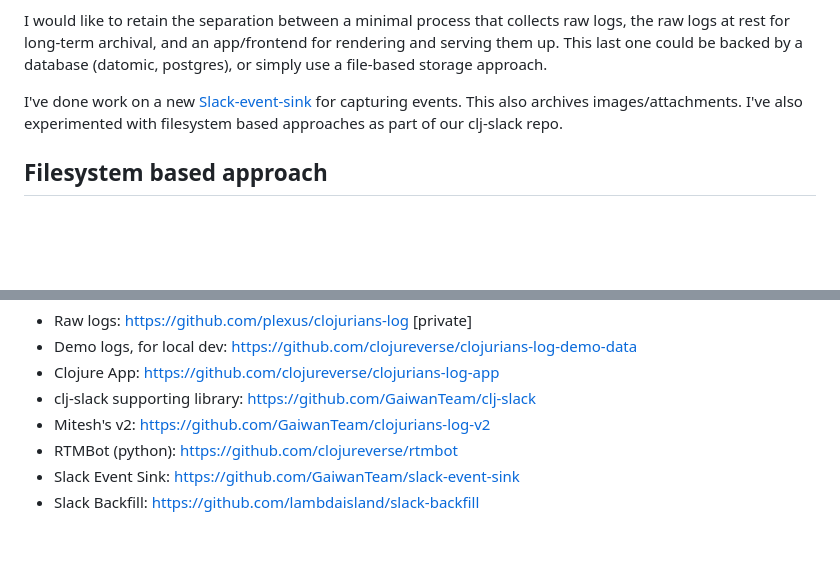
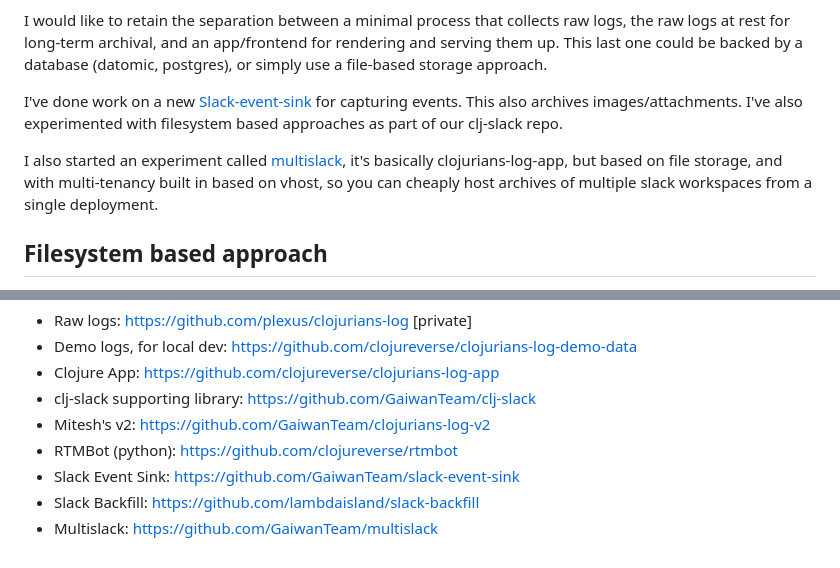
Before and after one commit to clojureverse/clojurians-log-app, a Markdown page: docs/Background_History_Context.md, 2 parts joined by grey strips. Drawn GitHub-style; blank space fills up the shorter version.

Commit message:
mention multislack

```diff
--- a/docs/Background_History_Context.md
+++ b/docs/Background_History_Context.md
@@ -258,6 +258,12 @@ I've done work on a new
 events. This also archives images/attachments. I've also experimented with
 filesystem based approaches as part of our clj-slack repo.
 
+I also started an experiment called
+[multislack](https://github.com/GaiwanTeam/multislack), it's basically
+clojurians-log-app, but based on file storage, and with multi-tenancy built in
+based on vhost, so you can cheaply host archives of multiple slack workspaces
+from a single deployment.
+
 ## Filesystem based approach
 
 The idea here is to keep an intermediate format, similar to the raw archive
@@ -285,3 +291,4 @@ not a huge issue.
 - RTMBot (python): https://github.com/clojureverse/rtmbot
 - Slack Event Sink: https://github.com/GaiwanTeam/slack-event-sink
 - Slack Backfill: https://github.com/lambdaisland/slack-backfill
+- Multislack: https://github.com/GaiwanTeam/multislack
```
